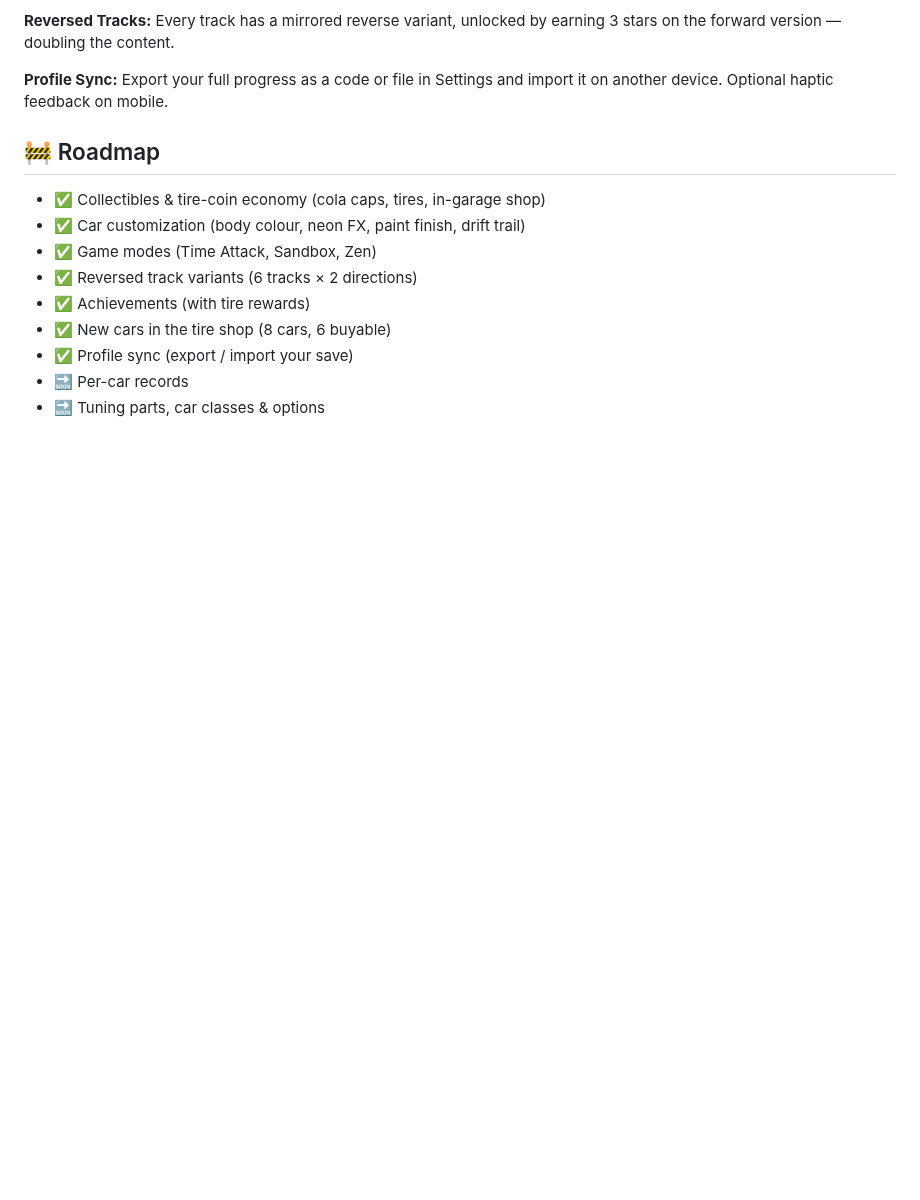
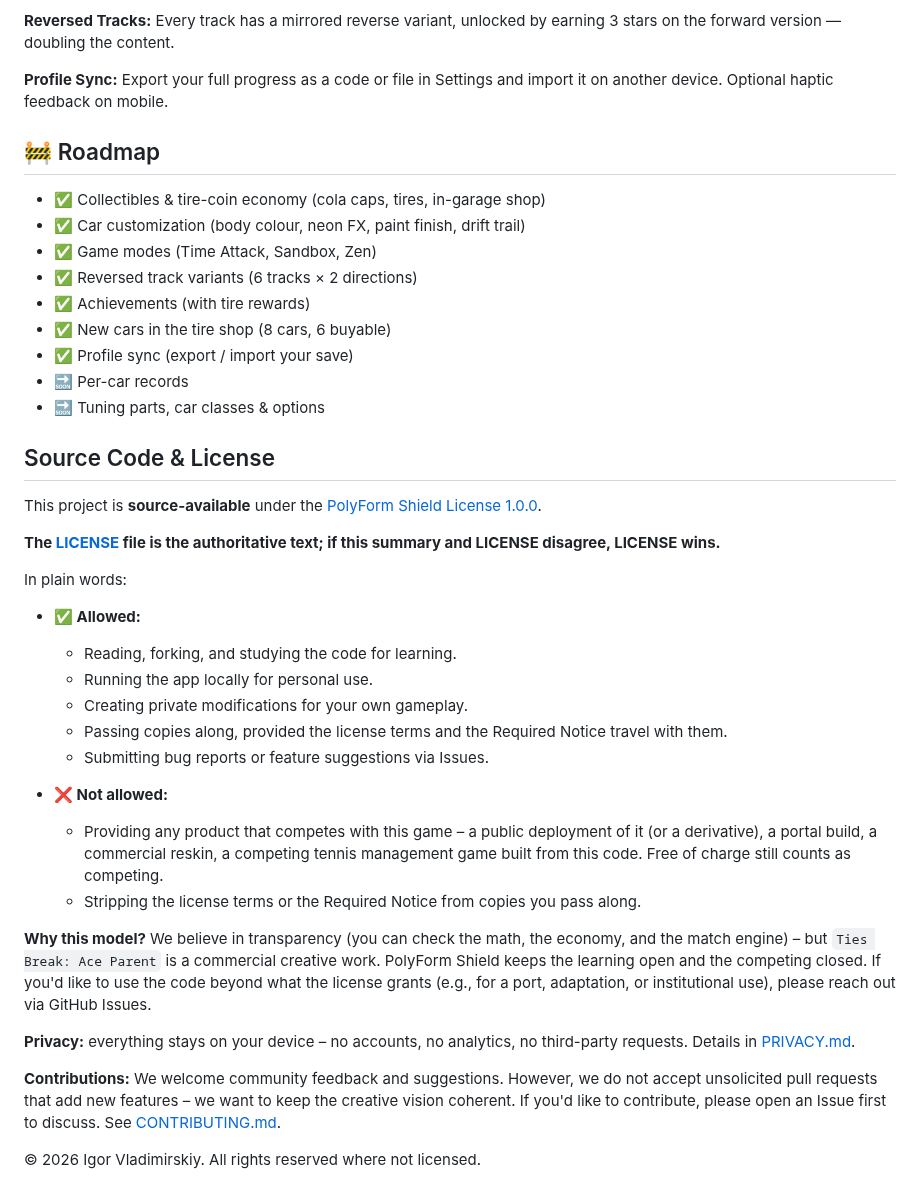
Before and after one commit to letulip/DesktopDrift, a Markdown page: README.md, the part around the change. Drawn GitHub-style; blank space fills up the shorter version.

Commit message:
Update README with source code and license details
Added source code and license information, including allowed and not allowed actions under the PolyForm Shield License.

```diff
--- a/README.md
+++ b/README.md
@@ -55,3 +55,32 @@ Follow my Devlog on YouTube https://www.youtube.com/@DesktopDrift
 - ✅ Profile sync (export / import your save)
 - 🔜 Per-car records
 - 🔜 Tuning parts, car classes & options
+
+## Source Code & License
+
+This project is **source-available** under the [PolyForm Shield License 1.0.0](LICENSE).
+
+**The [LICENSE](LICENSE) file is the authoritative text; if this summary and LICENSE disagree, LICENSE wins.**
+
+In plain words:
+
+- **✅ Allowed:**
+  - Reading, forking, and studying the code for learning.
+  - Running the app locally for personal use.
+  - Creating private modifications for your own gameplay.
+  - Passing copies along, provided the license terms and the Required Notice travel with them.
+  - Submitting bug reports or feature suggestions via Issues.
+
+- **❌ Not allowed:**
+  - Providing any product that competes with this game – a public deployment of it (or a derivative), a portal build, a commercial reskin, a competing tennis management game built from this code. Free of charge still counts as competing.
+  - Stripping the license terms or the Required Notice from copies you pass along.
+
+**Why this model?**
+We believe in transparency (you can check the math, the economy, and the match engine) – but `Ties Break: Ace Parent` is a commercial creative work. PolyForm Shield keeps the learning open and the competing closed. If you'd like to use the code beyond what the license grants (e.g., for a port, adaptation, or institutional use), please reach out via GitHub Issues.
+
+**Privacy:** everything stays on your device – no accounts, no analytics, no third-party requests. Details in [PRIVACY.md](PRIVACY.md).
+
+**Contributions:**
+We welcome community feedback and suggestions. However, we do not accept unsolicited pull requests that add new features – we want to keep the creative vision coherent. If you'd like to contribute, please open an Issue first to discuss. See [CONTRIBUTING.md](CONTRIBUTING.md).
+
+© 2026 Igor Vladimirskiy. All rights reserved where not licensed.
```
